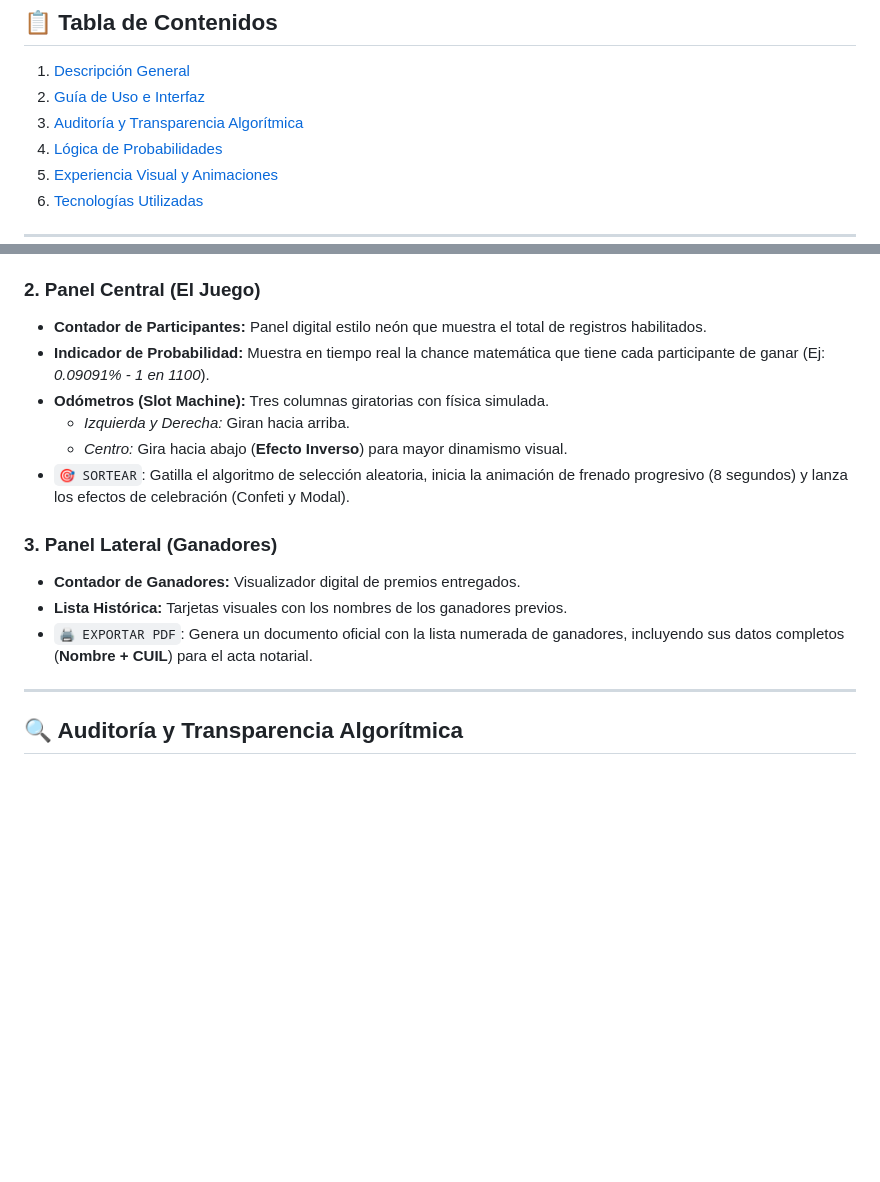
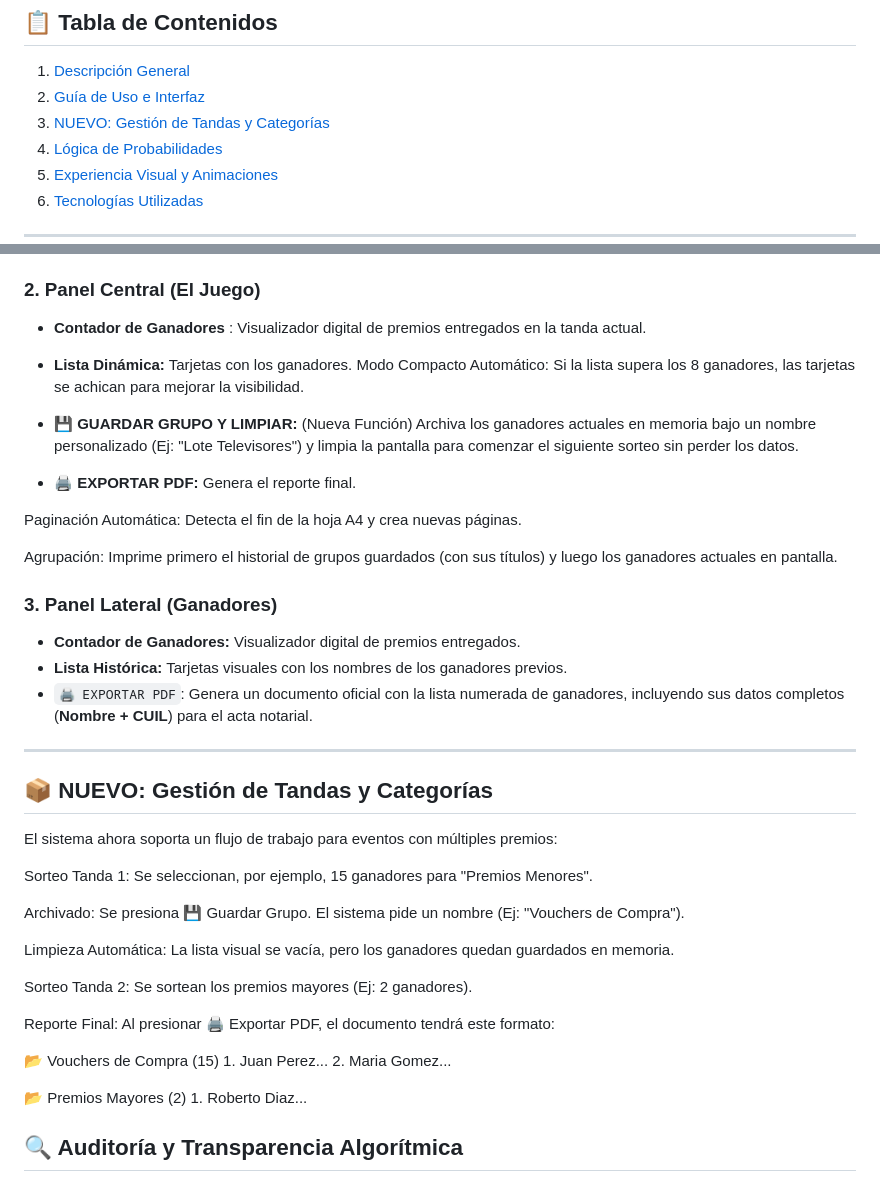
Before and after one commit to CAndyEscudero/Ruleta_Corven, a Markdown page: README.md, 2 parts joined by grey strips. Drawn GitHub-style; blank space fills up the shorter version.

Commit message:
se agregaron los cambios al readme

```diff
--- a/README.md
+++ b/README.md
@@ -4,7 +4,7 @@
 
 1. [Descripción General](#-descripción-general)
 2. [Guía de Uso e Interfaz](#-guía-de-uso-e-interfaz)
-3. [Auditoría y Transparencia Algorítmica](#-auditoría-y-transparencia-algorítmica)
+3. [NUEVO: Gestión de Tandas y Categorías](#-Gestion-de-Tandas)
 4. [Lógica de Probabilidades](#-lógica-de-probabilidades)
 5. [Experiencia Visual y Animaciones](#-experiencia-visual-y-animaciones)
 6. [Tecnologías Utilizadas](#-tecnologías-utilizadas)
@@ -32,12 +32,17 @@ A continuación se detalla la funcionalidad de cada control disponible en la int
 * `📋 VER LISTA`: Abre un **Modal de Auditoría** con buscador en tiempo real, permitiendo verificar la existencia de cualquier participante cargado antes del sorteo.
 
 ### 2. Panel Central (El Juego)
-* **Contador de Participantes:** Panel digital estilo neón que muestra el total de registros habilitados.
-* **Indicador de Probabilidad:** Muestra en tiempo real la chance matemática que tiene cada participante de ganar (Ej: *0.09091% - 1 en 1100*).
-* **Odómetros (Slot Machine):** Tres columnas giratorias con física simulada.
-    * *Izquierda y Derecha:* Giran hacia arriba.
-    * *Centro:* Gira hacia abajo (**Efecto Inverso**) para mayor dinamismo visual.
-* `🎯 SORTEAR`: Gatilla el algoritmo de selección aleatoria, inicia la animación de frenado progresivo (8 segundos) y lanza los efectos de celebración (Confeti y Modal).
+* **Contador de Ganadores** : Visualizador digital de premios entregados en la tanda actual.
+
+* **Lista Dinámica:** Tarjetas con los ganadores. Modo Compacto Automático: Si la lista supera los 8 ganadores, las tarjetas se achican para mejorar la visibilidad.
+
+* **💾 GUARDAR GRUPO Y LIMPIAR:** (Nueva Función) Archiva los ganadores actuales en memoria bajo un nombre personalizado (Ej: "Lote Televisores") y limpia la pantalla para comenzar el siguiente sorteo sin perder los datos.
+
+* **🖨️ EXPORTAR PDF:** Genera el reporte final.
+
+Paginación Automática: Detecta el fin de la hoja A4 y crea nuevas páginas.
+
+Agrupación: Imprime primero el historial de grupos guardados (con sus títulos) y luego los ganadores actuales en pantalla.
 
 ### 3. Panel Lateral (Ganadores)
 * **Contador de Ganadores:** Visualizador digital de premios entregados.
@@ -45,6 +50,24 @@ A continuación se detalla la funcionalidad de cada control disponible en la int
 * `🖨️ EXPORTAR PDF`: Genera un documento oficial con la lista numerada de ganadores, incluyendo sus datos completos (**Nombre + CUIL**) para el acta notarial.
 
 ---
+
+## 📦 NUEVO: Gestión de Tandas y Categorías
+
+El sistema ahora soporta un flujo de trabajo para eventos con múltiples premios:
+
+Sorteo Tanda 1: Se seleccionan, por ejemplo, 15 ganadores para "Premios Menores".
+
+Archivado: Se presiona 💾 Guardar Grupo. El sistema pide un nombre (Ej: "Vouchers de Compra").
+
+Limpieza Automática: La lista visual se vacía, pero los ganadores quedan guardados en memoria.
+
+Sorteo Tanda 2: Se sortean los premios mayores (Ej: 2 ganadores).
+
+Reporte Final: Al presionar 🖨️ Exportar PDF, el documento tendrá este formato:
+
+📂 Vouchers de Compra (15) 1. Juan Perez... 2. Maria Gomez...
+
+📂 Premios Mayores (2) 1. Roberto Diaz...
 
 ## 🔍 Auditoría y Transparencia Algorítmica
 
```
